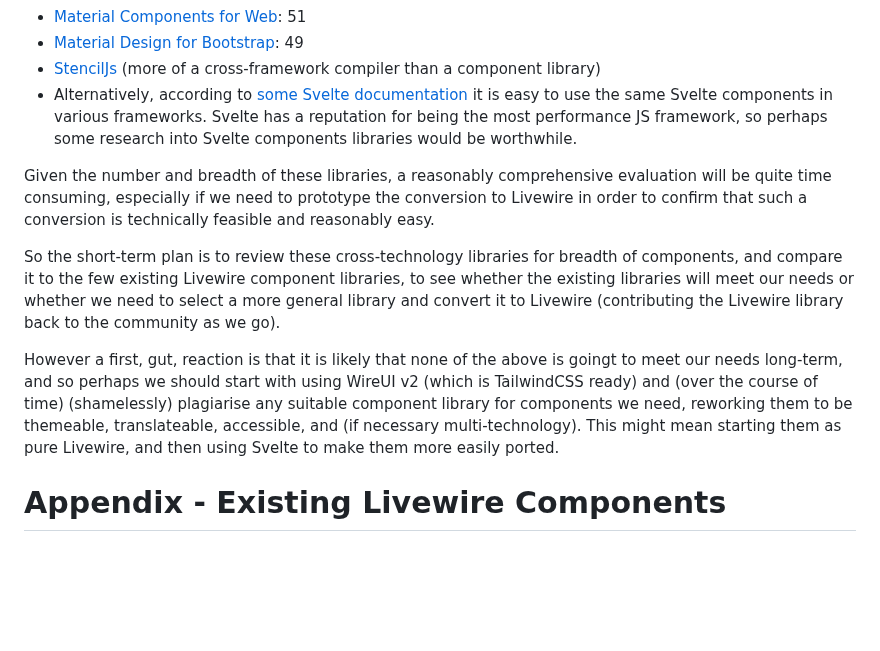
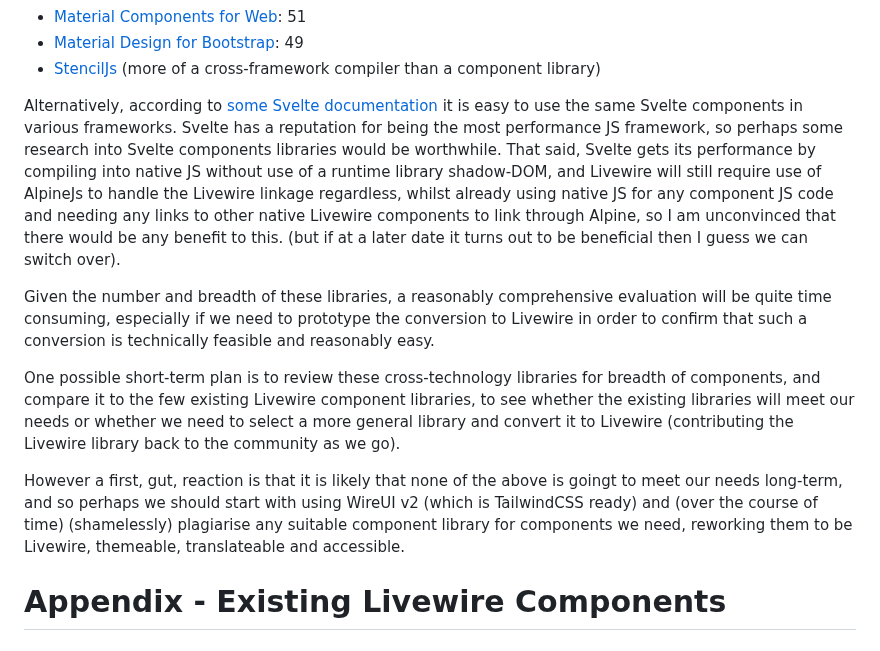
Before and after one commit to Tranzakt/Visual-Laravel, a Markdown page: UI-COMPONENTS.md, the part around the change. Drawn GitHub-style; blank space fills up the shorter version.

```diff
--- a/UI-COMPONENTS.md
+++ b/UI-COMPONENTS.md
@@ -109,10 +109,18 @@ Fortunately a number of cross-technology component libraries are already availab
 * [Material Components for Web](https://github.com/material-components/material-components-web): 51
 * [Material Design for Bootstrap](https://mdbootstrap.com): 49
 * [StencilJs](https://stenciljs.com/) (more of a cross-framework compiler than a component library)
-* Alternatively, according to [some Svelte documentation](https://phptuts.github.io/svelte-docs/webcomponents/)
+
+Alternatively, according to [some Svelte documentation](https://phptuts.github.io/svelte-docs/webcomponents/)
 it is easy to use the same Svelte components in various frameworks.
 Svelte has a reputation for being the most performance JS framework,
 so perhaps some research into Svelte components libraries would be worthwhile.
+That said, Svelte gets its performance by compiling into native JS
+without use of a runtime library shadow-DOM,
+and Livewire will still require use of AlpineJs to handle the Livewire linkage regardless,
+whilst already using native JS for any component JS code and
+needing any links to other native Livewire components to link through Alpine,
+so I am unconvinced that there would be any benefit to this.
+(but if at a later date it turns out to be beneficial then I guess we can switch over).
 
 Given the number and breadth of these libraries,
 a reasonably comprehensive evaluation will be quite time consuming,
@@ -120,7 +128,7 @@ especially if we need to prototype the conversion to Livewire
 in order to confirm that such a conversion is technically feasible
 and reasonably easy.
 
-So the short-term plan is to review these cross-technology libraries for breadth of components,
+One possible short-term plan is to review these cross-technology libraries for breadth of components,
 and compare it to the few existing Livewire component libraries,
 to see whether the existing libraries will meet our needs or
 whether we need to select a more general library and convert it to Livewire
@@ -129,8 +137,7 @@ whether we need to select a more general library and convert it to Livewire
 However a first, gut, reaction is that it is likely that none of the above is goingt to meet our needs long-term,
 and so perhaps we should start with using WireUI v2 (which is TailwindCSS ready)
 and (over the course of time) (shamelessly) plagiarise any suitable component library for components we need,
-reworking them to be themeable, translateable, accessible, and (if necessary multi-technology).
-This might mean starting them as pure Livewire, and then using Svelte to make them more easily ported.
+reworking them to be Livewire, themeable, translateable and accessible.
 
 # Appendix - Existing Livewire Components
 ## Existing Livewire libraries
```
